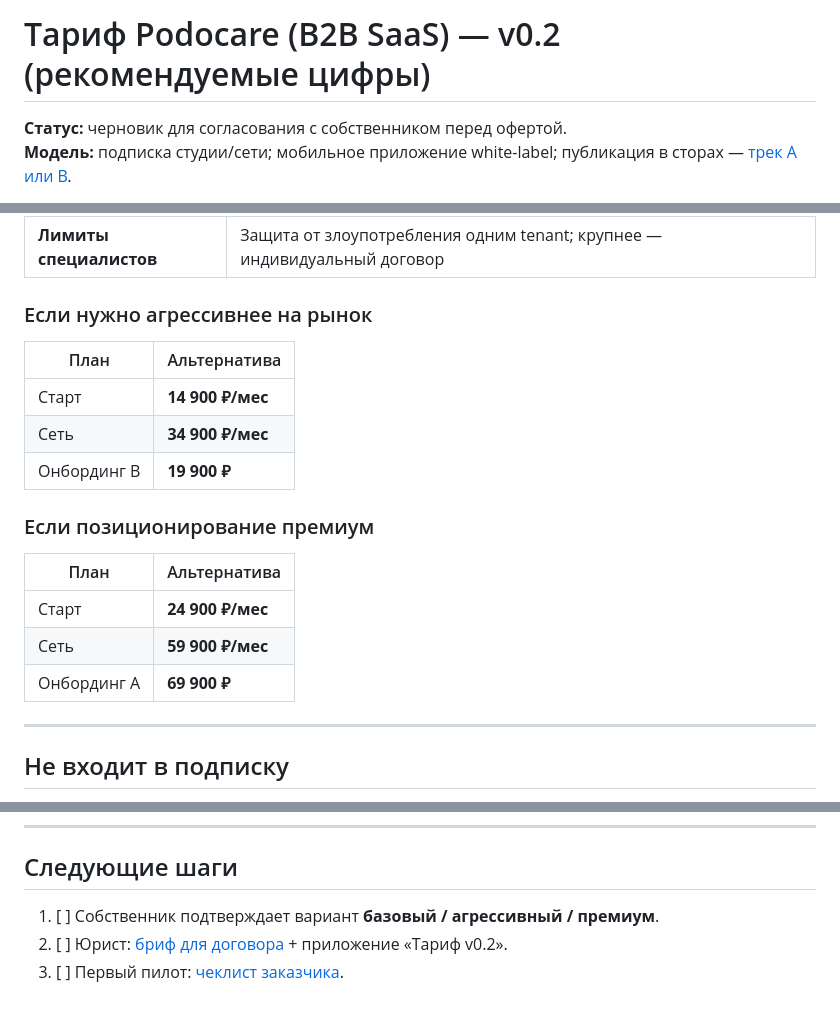
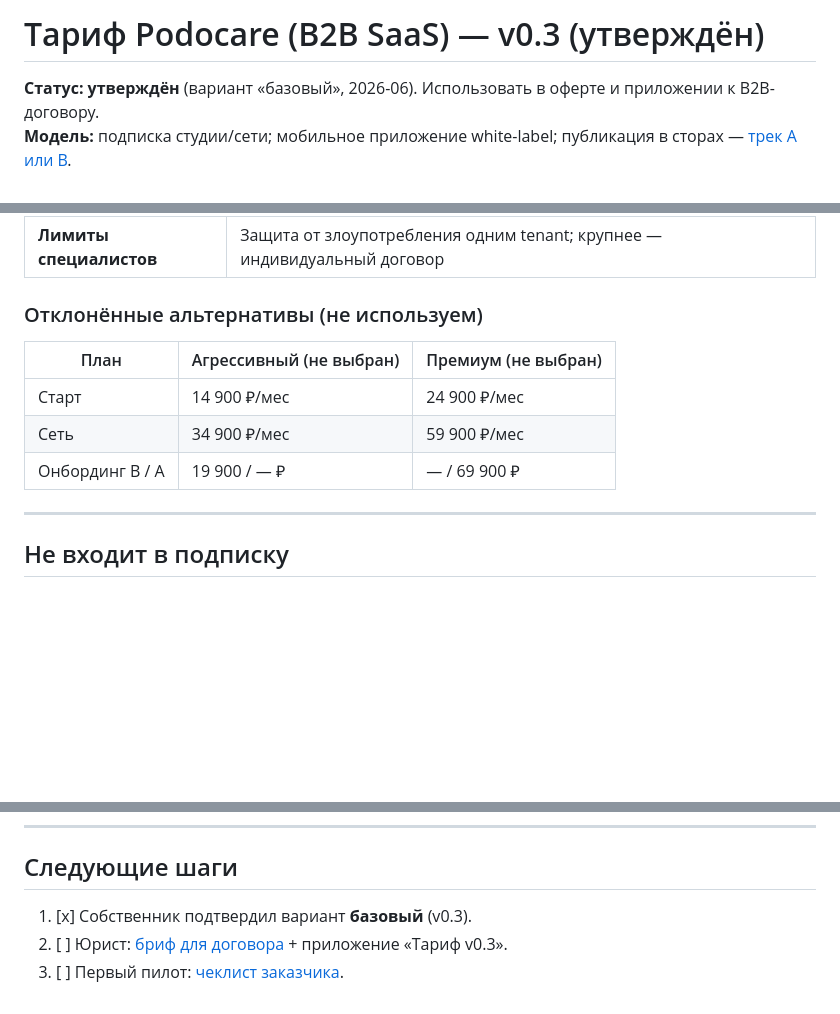
Before and after one commit to LEXLekuhona/PodoCare, a Markdown page: docs/product/b2b-tariff.md, 3 parts joined by grey strips. GitHub-like rendering; blank space fills up the shorter version.

Commit message:
docs: approve B2B tariff v0.3 (base pricing variant)

```diff
--- a/docs/product/b2b-tariff.md
+++ b/docs/product/b2b-tariff.md
@@ -1,6 +1,6 @@
-# Тариф Podocare (B2B SaaS) — v0.2 (рекомендуемые цифры)
+# Тариф Podocare (B2B SaaS) — v0.3 (утверждён)
 
-**Статус:** черновик для согласования с собственником перед офертой.
+**Статус:** **утверждён** (вариант «базовый», 2026-06). Использовать в оферте и приложении к B2B-договору.
 **Модель:** подписка студии/сети; мобильное приложение white-label; публикация в сторах — [трек A или B](customer-release-checklist.md).
 
 > Цены ориентированы на **независимую студию** с выручкой от ~500 тыс. ₽/мес и выше.
@@ -117,21 +117,13 @@
 | **Пилот 0 ₽** | Снижает барьер входа; монетизация с онбординга и подписки после 60 дней |
 | **Лимиты специалистов** | Защита от злоупотребления одним tenant; крупнее — индивидуальный договор |
 
-### Если нужно агрессивнее на рынок
+### Отклонённые альтернативы (не используем)
 
-| План | Альтернатива |
-|------|----------------|
-| Старт | **14 900 ₽/мес** |
-| Сеть | **34 900 ₽/мес** |
-| Онбординг B | **19 900 ₽** |
-
-### Если позиционирование премиум
-
-| План | Альтернатива |
-|------|----------------|
-| Старт | **24 900 ₽/мес** |
-| Сеть | **59 900 ₽/мес** |
-| Онбординг A | **69 900 ₽** |
+| План | Агрессивный (не выбран) | Премиум (не выбран) |
+|------|-------------------------|---------------------|
+| Старт | 14 900 ₽/мес | 24 900 ₽/мес |
+| Сеть | 34 900 ₽/мес | 59 900 ₽/мес |
+| Онбординг B / A | 19 900 / — ₽ | — / 69 900 ₽ |
 
 ---
 
@@ -146,6 +138,6 @@
 
 ## Следующие шаги
 
-1. [ ] Собственник подтверждает вариант **базовый / агрессивный / премиум**.
-2. [ ] Юрист: [бриф для договора](b2b-contract-brief-for-legal.md) + приложение «Тариф v0.2».
+1. [x] Собственник подтвердил вариант **базовый** (v0.3).
+2. [ ] Юрист: [бриф для договора](b2b-contract-brief-for-legal.md) + приложение «Тариф v0.3».
 3. [ ] Первый пилот: [чеклист заказчика](customer-release-checklist.md).
```
Also changed, not shown: docs/launch-backlog.md (+1 -1 lines).
